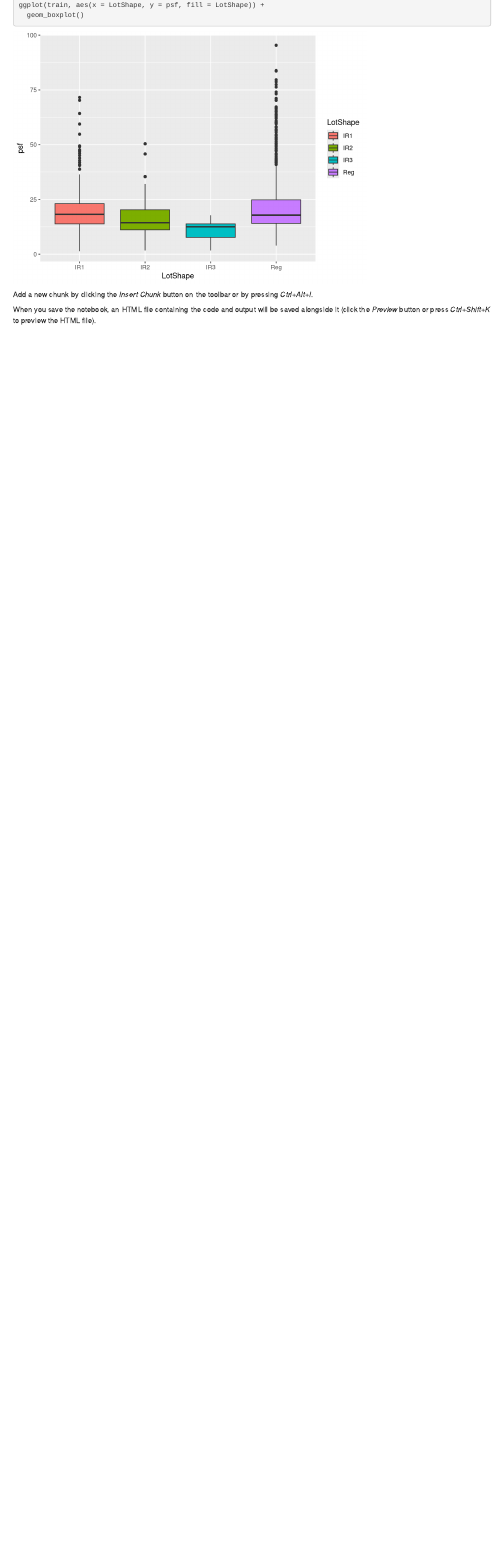
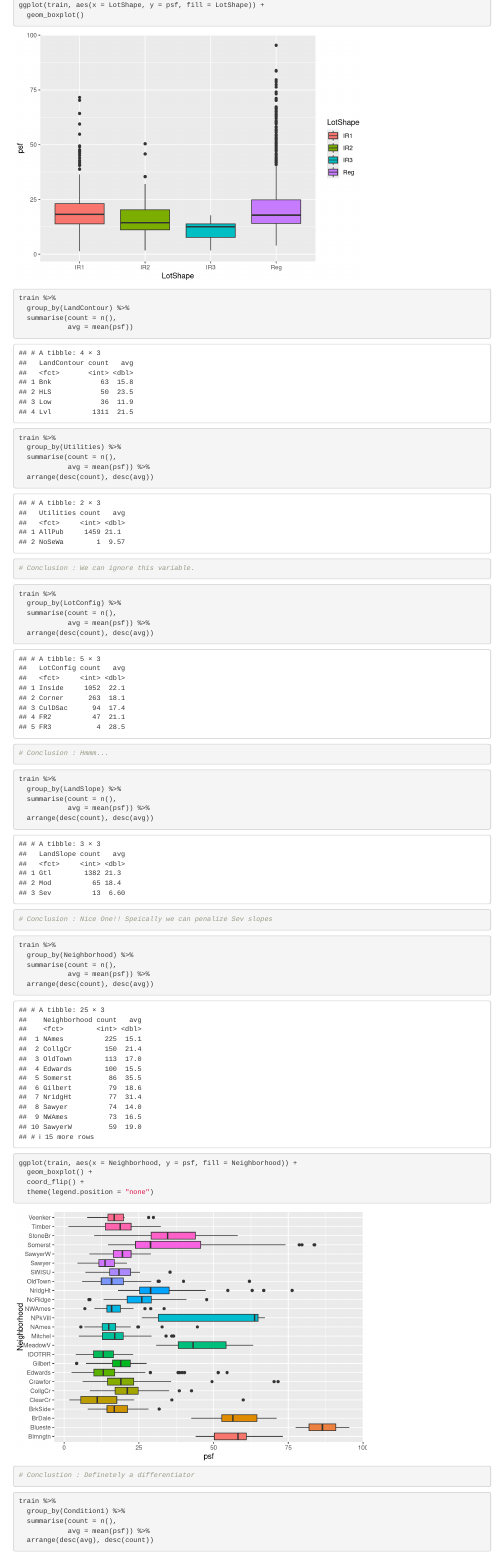
Before and after one commit to bhavesh0009/House-Prices-Advanced-Regression-Techniques, an R Markdown document (House Prices Exploration.Rmd): the page in a window 1100 px wide, from 5350 px down. Rendered offline with R 4.5, knitr and Pandoc, with nearby package versions.

Commit message:
exploring few more variables

````diff
--- a/House Prices Exploration.Rmd
+++ b/House Prices Exploration.Rmd
@@ -138,3 +138,59 @@ ggplot(train, aes(x = LotShape, y = psf, fill = LotShape)) +
   geom_boxplot()
 ```
 
+```{r}
+train %>%
+  group_by(LandContour) %>%
+  summarise(count = n(),
+            avg = mean(psf))
+```
+
+```{r}
+train %>%
+  group_by(Utilities) %>%
+  summarise(count = n(),
+            avg = mean(psf)) %>%
+  arrange(desc(count), desc(avg))
+# Conclusion : We can ignore this variable.
+```
+
+```{r}
+train %>%
+  group_by(LotConfig) %>%
+  summarise(count = n(),
+            avg = mean(psf)) %>%
+  arrange(desc(count), desc(avg))
+# Conclusion : Hmmm...
+```
+
+```{r}
+train %>%
+  group_by(LandSlope) %>%
+  summarise(count = n(),
+            avg = mean(psf)) %>%
+  arrange(desc(count), desc(avg))
+# Conclusion : Nice One!! Speically we can penalize Sev slopes
+```
+
+```{r}
+train %>%
+  group_by(Neighborhood) %>%
+  summarise(count = n(),
+            avg = mean(psf)) %>%
+  arrange(desc(count), desc(avg))
+```
+
+```{r}
+ggplot(train, aes(x = Neighborhood, y = psf, fill = Neighborhood)) +
+  geom_boxplot() +
+  coord_flip() +
+  theme(legend.position = "none")
+# Conclustion : Definetely a differentiator
+```
+
+```{r}
+train %>%
+  group_by(Condition1) %>%
+  summarise(count = n(),
+            avg = mean(psf)) %>%
+  arrange(desc(avg), desc(count))
````
Also changed, not shown: House Prices Exploration.nb.html, House Prices Exploration.Rmd (55 more changed lines).
